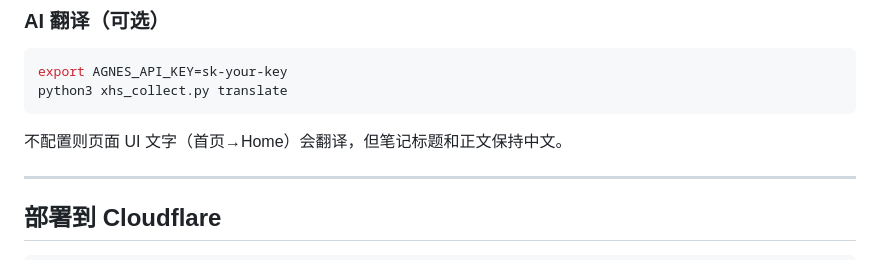
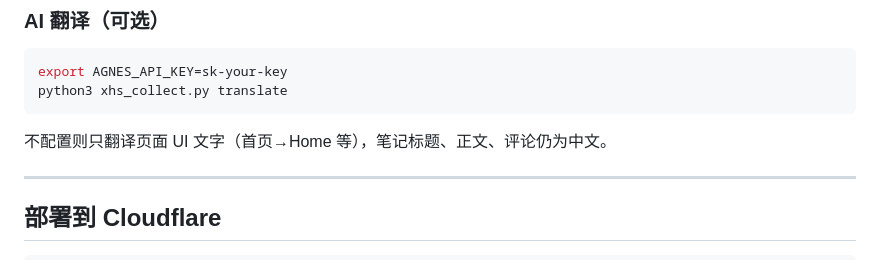
Before and after one commit to hugcosmos/SaveMyRedNote, a Markdown page: README.md, the part around the change. Rendered like a GitHub page.

````diff
--- a/README.md
+++ b/README.md
@@ -77,7 +77,7 @@ export AGNES_API_KEY=sk-your-key
 python3 xhs_collect.py translate
 ```
 
-不配置则页面 UI 文字（首页→Home）会翻译，但笔记标题和正文保持中文。
+不配置则只翻译页面 UI 文字（首页→Home 等），笔记标题、正文、评论仍为中文。
 
 ---
 
````
Also changed, not shown: README_EN.md (+1 -1 lines).
